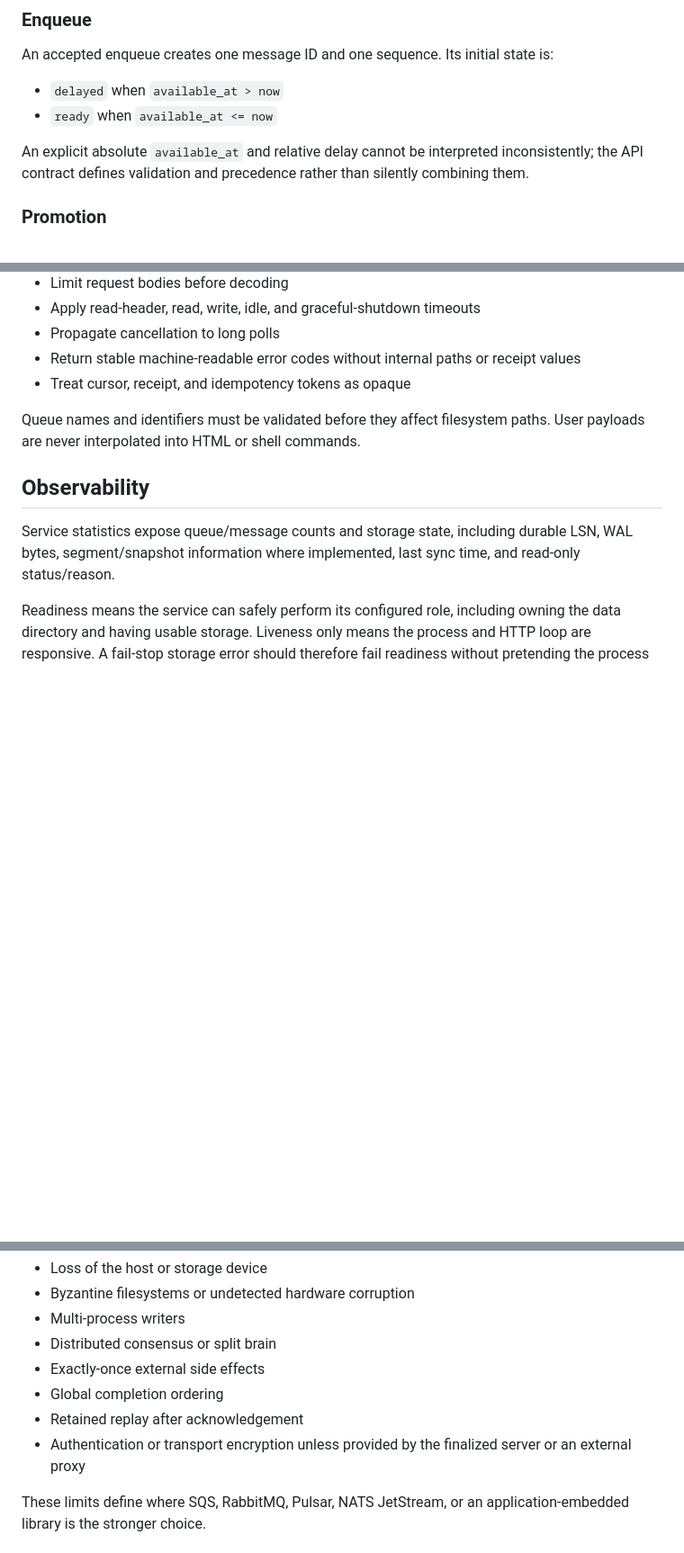
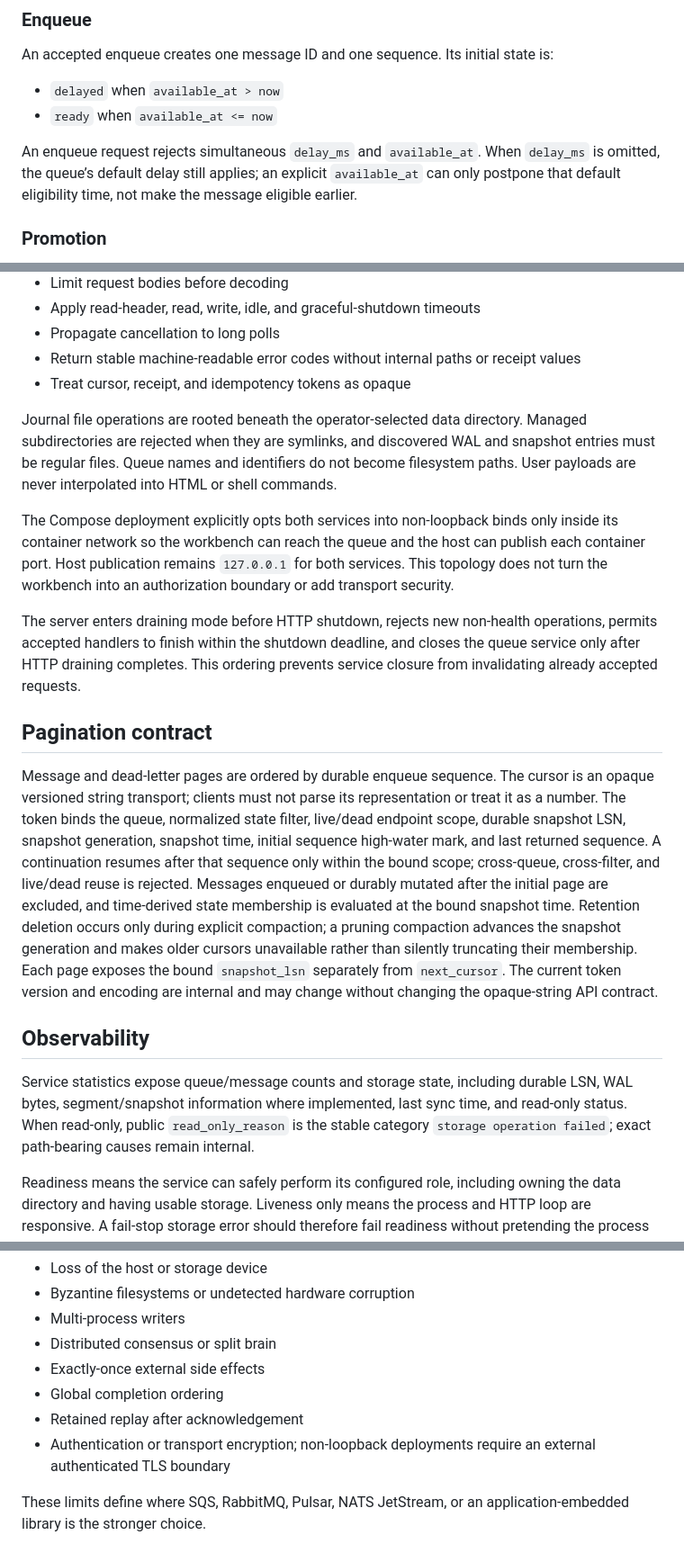
Before and after one commit to ElijahUmana/queuemaxxing, a Markdown page: docs/architecture.md, 3 parts joined by grey strips. Shown at 90% size. Drawn GitHub-style; blank space fills up the shorter version.

```diff
--- a/docs/architecture.md
+++ b/docs/architecture.md
@@ -121,7 +121,7 @@ An accepted enqueue creates one message ID and one sequence. Its initial state i
 - `delayed` when `available_at > now`
 - `ready` when `available_at <= now`
 
-An explicit absolute `available_at` and relative delay cannot be interpreted inconsistently; the API contract defines validation and precedence rather than silently combining them.
+An enqueue request rejects simultaneous `delay_ms` and `available_at`. When `delay_ms` is omitted, the queue’s default delay still applies; an explicit `available_at` can only postpone that default eligibility time, not make the message eligible earlier.
 
 ### Promotion
 
@@ -310,11 +304,19 @@ The network API is the system boundary. It must:
 - Return stable machine-readable error codes without internal paths or receipt values
 - Treat cursor, receipt, and idempotency tokens as opaque
 
-Queue names and identifiers must be validated before they affect filesystem paths. User payloads are never interpolated into HTML or shell commands.
+Journal file operations are rooted beneath the operator-selected data directory. Managed subdirectories are rejected when they are symlinks, and discovered WAL and snapshot entries must be regular files. Queue names and identifiers do not become filesystem paths. User payloads are never interpolated into HTML or shell commands.
+
+The Compose deployment explicitly opts both services into non-loopback binds only inside its container network so the workbench can reach the queue and the host can publish each container port. Host publication remains `127.0.0.1` for both services. This topology does not turn the workbench into an authorization boundary or add transport security.
+
+The server enters draining mode before HTTP shutdown, rejects new non-health operations, permits accepted handlers to finish within the shutdown deadline, and closes the queue service only after HTTP draining completes. This ordering prevents service closure from invalidating already accepted requests.
+
+## Pagination contract
+
+Message and dead-letter pages are ordered by durable enqueue sequence. The cursor is an opaque versioned string transport; clients must not parse its representation or treat it as a number. The token binds the queue, normalized state filter, live/dead endpoint scope, durable snapshot LSN, snapshot generation, snapshot time, initial sequence high-water mark, and last returned sequence. A continuation resumes after that sequence only within the bound scope; cross-queue, cross-filter, and live/dead reuse is rejected. Messages enqueued or durably mutated after the initial page are excluded, and time-derived state membership is evaluated at the bound snapshot time. Retention deletion occurs only during explicit compaction; a pruning compaction advances the snapshot generation and makes older cursors unavailable rather than silently truncating their membership. Each page exposes the bound `snapshot_lsn` separately from `next_cursor`. The current token version and encoding are internal and may change without changing the opaque-string API contract.
 
 ## Observability
 
-Service statistics expose queue/message counts and storage state, including durable LSN, WAL bytes, segment/snapshot information where implemented, last sync time, and read-only status/reason.
+Service statistics expose queue/message counts and storage state, including durable LSN, WAL bytes, segment/snapshot information where implemented, last sync time, and read-only status. When read-only, public `read_only_reason` is the stable category `storage operation failed`; exact path-bearing causes remain internal.
 
 Readiness means the service can safely perform its configured role, including owning the data directory and having usable storage. Liveness only means the process and HTTP loop are responsive. A fail-stop storage error should therefore fail readiness without pretending the process is dead.
 
@@ -349,7 +351,7 @@ It does not address:
 - Exactly-once external side effects
 - Global completion ordering
 - Retained replay after acknowledgement
-- Authentication or transport encryption unless provided by the finalized server or an external proxy
+- Authentication or transport encryption; non-loopback deployments require an external authenticated TLS boundary
 
 These limits define where SQS, RabbitMQ, Pulsar, NATS JetStream, or an application-embedded library is the stronger choice.
 
```
Also changed, not shown: other parts of docs/architecture.md (+22 -28 lines).
